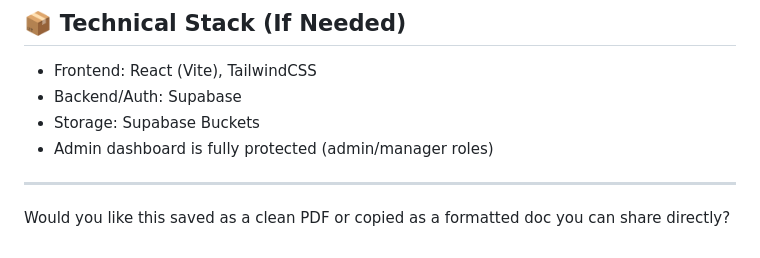
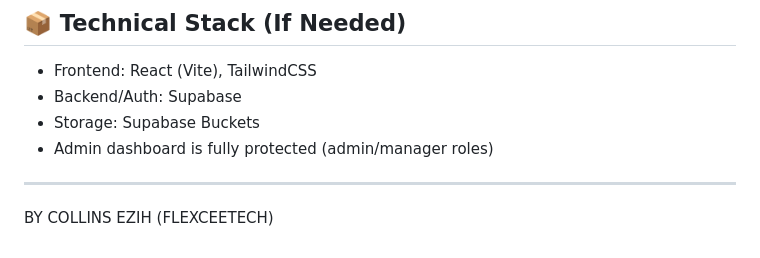
Before and after one commit to Dflexcee/ROOMIO, a Markdown page: README.md, the part around the change. Rendered like a GitHub page.

Commit message:
Update README.md
CLEAR READ ME

```diff
--- a/README.md
+++ b/README.md
@@ -130,4 +130,4 @@ Here’s a complete professional summary and feature list of the **CampusMate**
 
 ---
 
-Would you like this saved as a clean PDF or copied as a formatted doc you can share directly?
+BY COLLINS EZIH (FLEXCEETECH)
```
